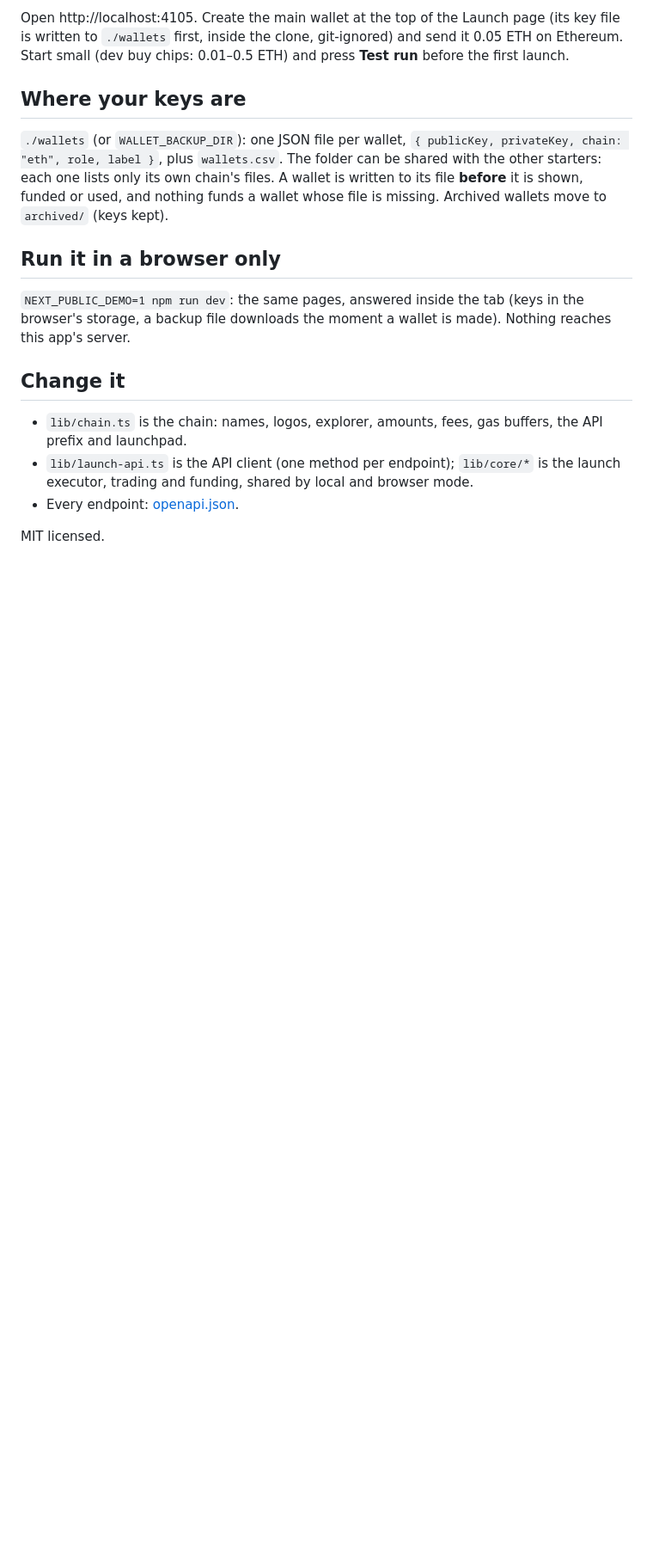
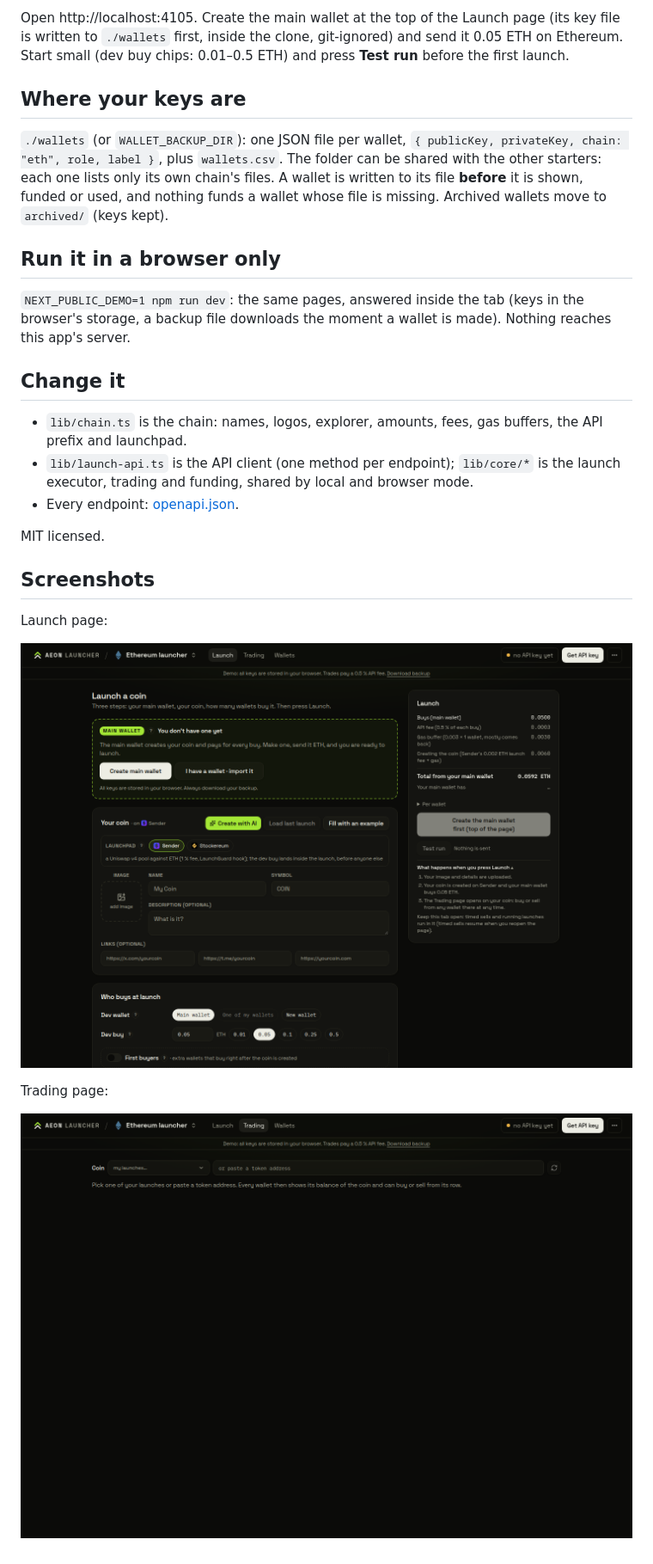
Before and after one commit to nakaloco8/ethereum-mint-launcher-wallet-manager, a Markdown page: README.md, the part around the change. Shown at 86% size. Rendered like a GitHub page; pictures changed too: .github/shot-launch.png (added), .github/shot-trading.png (added), .github/social.png; blank space fills up the shorter version.

Commit message:
add screenshots

```diff
--- a/README.md
+++ b/README.md
@@ -63,3 +63,13 @@ downloads the moment a wallet is made). Nothing reaches this app's server.
 - Every endpoint: [openapi.json](https://api.trenchy.tools/openapi.json).
 
 MIT licensed.
+
+## Screenshots
+
+Launch page:
+
+![launch](.github/shot-launch.png)
+
+Trading page:
+
+![trading](.github/shot-trading.png)
```
